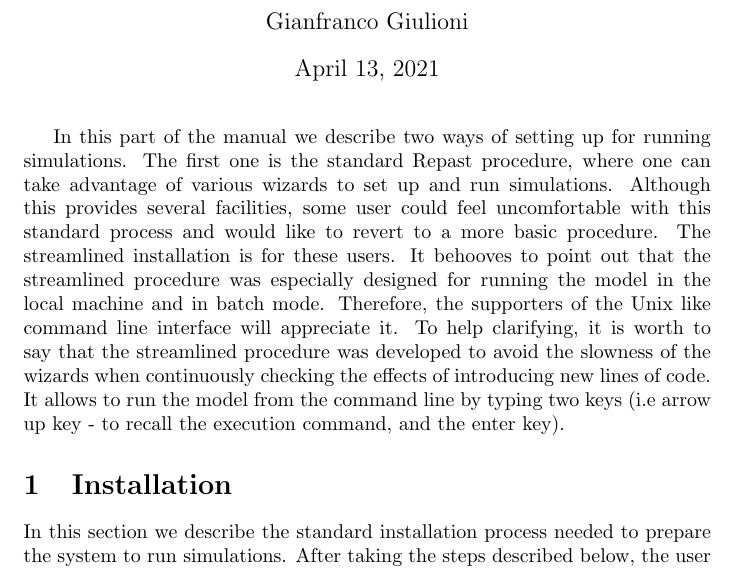
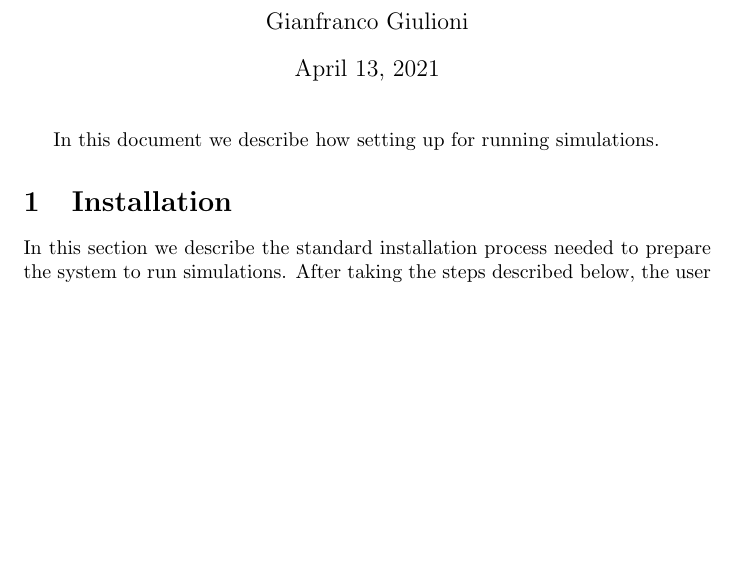
Before and after one commit to gfgprojects/abseir_family, a LaTeX document (docs/latexdoc/abseir_family_howto.tex): part of page 1 of 6 before the commit and part of page 1 of 5 after it, cut so that both start at the same text, the shorter picture padded with empty space. Compiled offline with pdfLaTeX.

Commit message:
documentation

```diff
--- a/docs/latexdoc/abseir_family_howto.tex
+++ b/docs/latexdoc/abseir_family_howto.tex
@@ -8,9 +8,7 @@
 \maketitle
 
 
-In this part of the manual we describe two ways of setting up for running simulations. The first one is the standard Repast procedure, where one can take advantage of various wizards to set up and run simulations. Although this provides several facilities, some user could feel uncomfortable with this standard process and would like to revert to a more basic procedure. The streamlined installation is for these users. It behooves to point out that the streamlined procedure was especially designed for running the model in the local machine and in batch mode. Therefore, the supporters of the Unix like command line interface will appreciate it. To help clarifying, it is worth to say that the streamlined procedure was developed to avoid the slowness of the wizards when continuously checking the effects of introducing new lines of code. It allows to run the model from the command line by typing two keys (i.e arrow up key - to recall the execution command, and the enter key).
-
-
+In this document we describe how setting up for running simulations.
 \section{Installation}
 
 In this section we describe the standard installation process needed to prepare the system to run simulations. After taking the steps described below, the user should be able to run the model regardless of the operative system s/he is using.
```
Also changed, not shown: abseir_family_howto.pdf.
